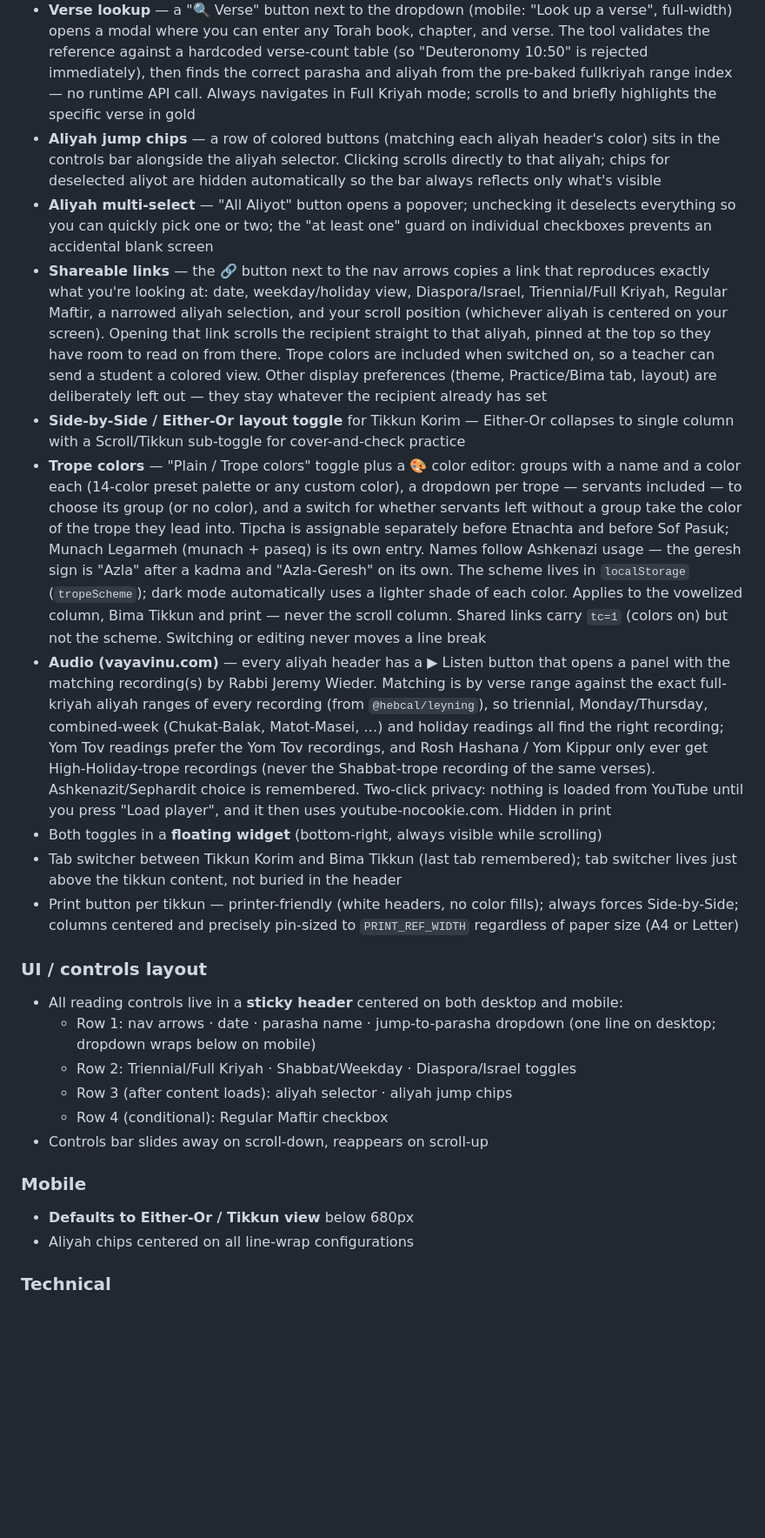
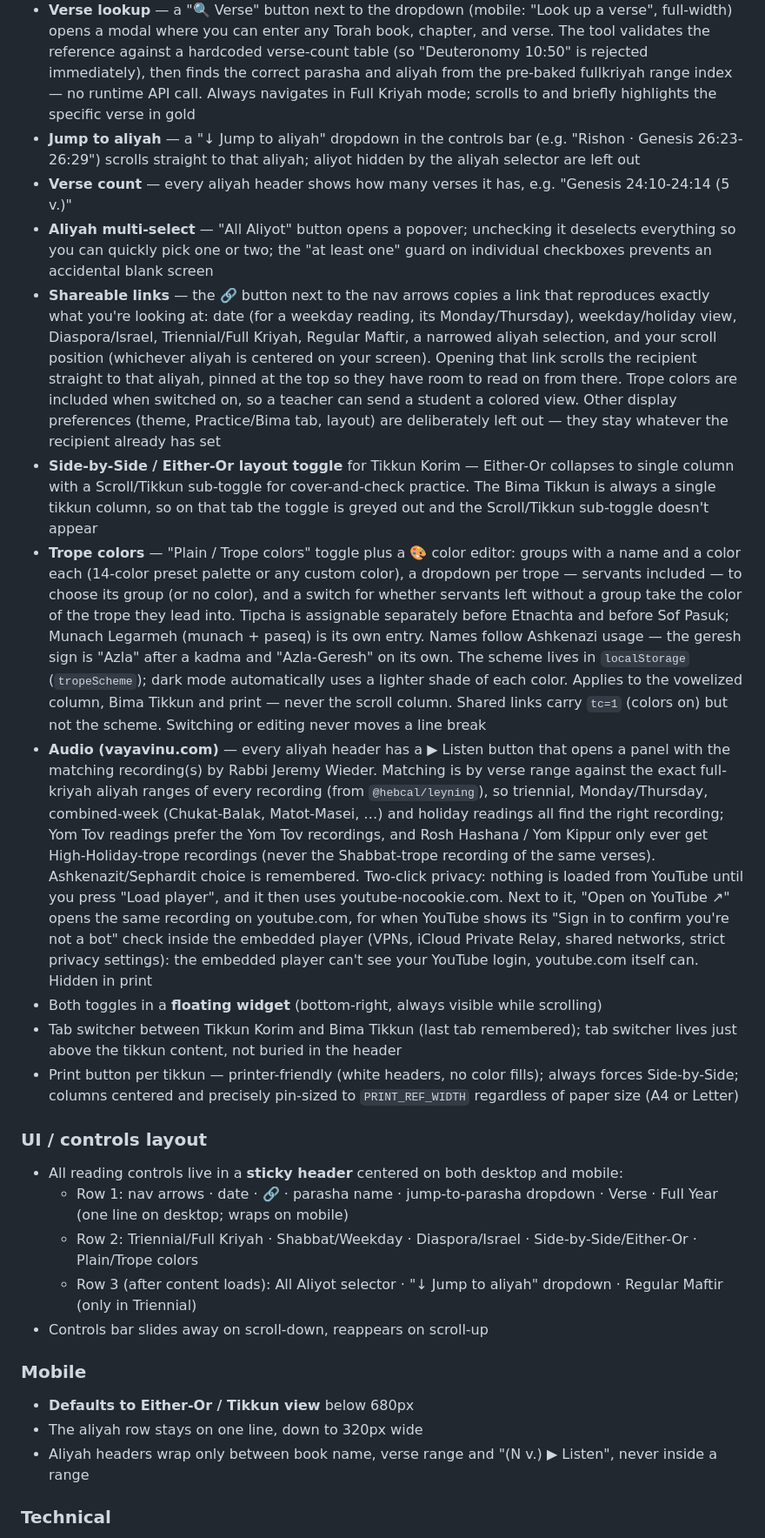
Before and after one commit to davidschapiro/tikkun-generator, a Markdown page: README.md, the part around one of its changes. Shown at 87% size. Rendered like a GitHub page; blank space fills up the shorter version.

```diff
--- a/README.md
+++ b/README.md
@@ -48,27 +50,28 @@ A web tool for Ba'alei Kriyah and anyone who wants to practice Torah reading. En
 - **Bima Tikkun is fully justified** with the same petucha/setuma paragraph handling as Tikkun Korim
 - **Chapter:verse indicator** — full `chapter:verse` at the start of every chapter, every 15th verse, and at any reading beginning mid-chapter; bare verse number elsewhere
 - **Verse lookup** — a "🔍 Verse" button next to the dropdown (mobile: "Look up a verse", full-width) opens a modal where you can enter any Torah book, chapter, and verse. The tool validates the reference against a hardcoded verse-count table (so "Deuteronomy 10:50" is rejected immediately), then finds the correct parasha and aliyah from the pre-baked fullkriyah range index — no runtime API call. Always navigates in Full Kriyah mode; scrolls to and briefly highlights the specific verse in gold
-- **Aliyah jump chips** — a row of colored buttons (matching each aliyah header's color) sits in the controls bar alongside the aliyah selector. Clicking scrolls directly to that aliyah; chips for deselected aliyot are hidden automatically so the bar always reflects only what's visible
+- **Jump to aliyah** — a "↓ Jump to aliyah" dropdown in the controls bar (e.g. "Rishon · Genesis 26:23-26:29") scrolls straight to that aliyah; aliyot hidden by the aliyah selector are left out
+- **Verse count** — every aliyah header shows how many verses it has, e.g. "Genesis 24:10-24:14 (5 v.)"
 - **Aliyah multi-select** — "All Aliyot" button opens a popover; unchecking it deselects everything so you can quickly pick one or two; the "at least one" guard on individual checkboxes prevents an accidental blank screen
-- **Shareable links** — the 🔗 button next to the nav arrows copies a link that reproduces exactly what you're looking at: date, weekday/holiday view, Diaspora/Israel, Triennial/Full Kriyah, Regular Maftir, a narrowed aliyah selection, and your scroll position (whichever aliyah is centered on your screen). Opening that link scrolls the recipient straight to that aliyah, pinned at the top so they have room to read on from there. Trope colors are included when switched on, so a teacher can send a student a colored view. Other display preferences (theme, Practice/Bima tab, layout) are deliberately left out — they stay whatever the recipient already has set
-- **Side-by-Side / Either-Or layout toggle** for Tikkun Korim — Either-Or collapses to single column with a Scroll/Tikkun sub-toggle for cover-and-check practice
+- **Shareable links** — the 🔗 button next to the nav arrows copies a link that reproduces exactly what you're looking at: date (for a weekday reading, its Monday/Thursday), weekday/holiday view, Diaspora/Israel, Triennial/Full Kriyah, Regular Maftir, a narrowed aliyah selection, and your scroll position (whichever aliyah is centered on your screen). Opening that link scrolls the recipient straight to that aliyah, pinned at the top so they have room to read on from there. Trope colors are included when switched on, so a teacher can send a student a colored view. Other display preferences (theme, Practice/Bima tab, layout) are deliberately left out — they stay whatever the recipient already has set
+- **Side-by-Side / Either-Or layout toggle** for Tikkun Korim — Either-Or collapses to single column with a Scroll/Tikkun sub-toggle for cover-and-check practice. The Bima Tikkun is always a single tikkun column, so on that tab the toggle is greyed out and the Scroll/Tikkun sub-toggle doesn't appear
 - **Trope colors** — "Plain / Trope colors" toggle plus a 🎨 color editor: groups with a name and a color each (14-color preset palette or any custom color), a dropdown per trope — servants included — to choose its group (or no color), and a switch for whether servants left without a group take the color of the trope they lead into. Tipcha is assignable separately before Etnachta and before Sof Pasuk; Munach Legarmeh (munach + paseq) is its own entry. Names follow Ashkenazi usage — the geresh sign is "Azla" after a kadma and "Azla-Geresh" on its own. The scheme lives in `localStorage` (`tropeScheme`); dark mode automatically uses a lighter shade of each color. Applies to the vowelized column, Bima Tikkun and print — never the scroll column. Shared links carry `tc=1` (colors on) but not the scheme. Switching or editing never moves a line break
-- **Audio (vayavinu.com)** — every aliyah header has a ▶ Listen button that opens a panel with the matching recording(s) by Rabbi Jeremy Wieder. Matching is by verse range against the exact full-kriyah aliyah ranges of every recording (from `@hebcal/leyning`), so triennial, Monday/Thursday, combined-week (Chukat-Balak, Matot-Masei, …) and holiday readings all find the right recording; Yom Tov readings prefer the Yom Tov recordings, and Rosh Hashana / Yom Kippur only ever get High-Holiday-trope recordings (never the Shabbat-trope recording of the same verses). Ashkenazit/Sephardit choice is remembered. Two-click privacy: nothing is loaded from YouTube until you press "Load player", and it then uses youtube-nocookie.com. Hidden in print
+- **Audio (vayavinu.com)** — every aliyah header has a ▶ Listen button that opens a panel with the matching recording(s) by Rabbi Jeremy Wieder. Matching is by verse range against the exact full-kriyah aliyah ranges of every recording (from `@hebcal/leyning`), so triennial, Monday/Thursday, combined-week (Chukat-Balak, Matot-Masei, …) and holiday readings all find the right recording; Yom Tov readings prefer the Yom Tov recordings, and Rosh Hashana / Yom Kippur only ever get High-Holiday-trope recordings (never the Shabbat-trope recording of the same verses). Ashkenazit/Sephardit choice is remembered. Two-click privacy: nothing is loaded from YouTube until you press "Load player", and it then uses youtube-nocookie.com. Next to it, "Open on YouTube ↗" opens the same recording on youtube.com, for when YouTube shows its "Sign in to confirm you're not a bot" check inside the embedded player (VPNs, iCloud Private Relay, shared networks, strict privacy settings): the embedded player can't see your YouTube login, youtube.com itself can. Hidden in print
 - Both toggles in a **floating widget** (bottom-right, always visible while scrolling)
 - Tab switcher between Tikkun Korim and Bima Tikkun (last tab remembered); tab switcher lives just above the tikkun content, not buried in the header
 - Print button per tikkun — printer-friendly (white headers, no color fills); always forces Side-by-Side; columns centered and precisely pin-sized to `PRINT_REF_WIDTH` regardless of paper size (A4 or Letter)
 
 ### UI / controls layout
 - All reading controls live in a **sticky header** centered on both desktop and mobile:
-  - Row 1: nav arrows · date · parasha name · jump-to-parasha dropdown (one line on desktop; dropdown wraps below on mobile)
-  - Row 2: Triennial/Full Kriyah · Shabbat/Weekday · Diaspora/Israel toggles
-  - Row 3 (after content loads): aliyah selector · aliyah jump chips
-  - Row 4 (conditional): Regular Maftir checkbox
+  - Row 1: nav arrows · date · 🔗 · parasha name · jump-to-parasha dropdown · Verse · Full Year (one line on desktop; wraps on mobile)
+  - Row 2: Triennial/Full Kriyah · Shabbat/Weekday · Diaspora/Israel · Side-by-Side/Either-Or · Plain/Trope colors
+  - Row 3 (after content loads): All Aliyot selector · "↓ Jump to aliyah" dropdown · Regular Maftir (only in Triennial)
 - Controls bar slides away on scroll-down, reappears on scroll-up
 
 ### Mobile
 - **Defaults to Either-Or / Tikkun view** below 680px
-- Aliyah chips centered on all line-wrap configurations
+- The aliyah row stays on one line, down to 320px wide
+- Aliyah headers wrap only between book name, verse range and "(N v.) ▶ Listen", never inside a range
 
 ### Technical
 - Hebrew text set in **Shlomo SemiStam** (SIL Open Font License), embedded
```
Also changed, not shown: other parts of README.md (+9 -9 lines).
